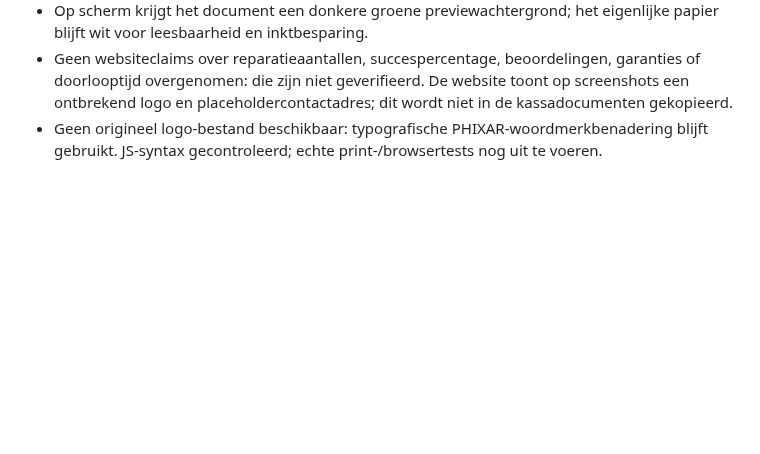
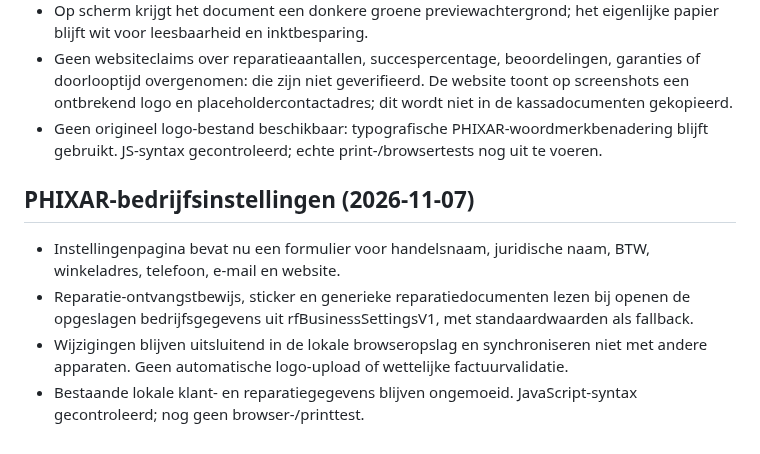
Before and after one commit to cma58/RepairFlow, a Markdown page: ERP-STATUS.md, the part around the change. Rendered like a GitHub page; blank space fills up the shorter version.

Commit message:
Document local-only PHIXAR settings scope

```diff
--- a/ERP-STATUS.md
+++ b/ERP-STATUS.md
@@ -128,3 +128,9 @@
 - Op scherm krijgt het document een donkere groene previewachtergrond; het eigenlijke papier blijft wit voor leesbaarheid en inktbesparing.
 - Geen websiteclaims over reparatieaantallen, succespercentage, beoordelingen, garanties of doorlooptijd overgenomen: die zijn niet geverifieerd. De website toont op screenshots een ontbrekend logo en placeholdercontactadres; dit wordt niet in de kassadocumenten gekopieerd.
 - Geen origineel logo-bestand beschikbaar: typografische PHIXAR-woordmerkbenadering blijft gebruikt. JS-syntax gecontroleerd; echte print-/browsertests nog uit te voeren.
+
+## PHIXAR-bedrijfsinstellingen (2026-11-07)
+- Instellingenpagina bevat nu een formulier voor handelsnaam, juridische naam, BTW, winkeladres, telefoon, e-mail en website.
+- Reparatie-ontvangstbewijs, sticker en generieke reparatiedocumenten lezen bij openen de opgeslagen bedrijfsgegevens uit rfBusinessSettingsV1, met standaardwaarden als fallback.
+- Wijzigingen blijven uitsluitend in de lokale browseropslag en synchroniseren niet met andere apparaten. Geen automatische logo-upload of wettelijke factuurvalidatie.
+- Bestaande lokale klant- en reparatiegegevens blijven ongemoeid. JavaScript-syntax gecontroleerd; nog geen browser-/printtest.
```
